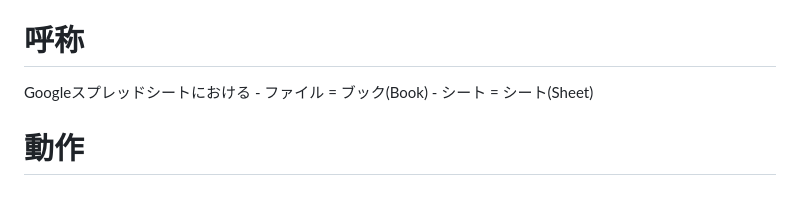
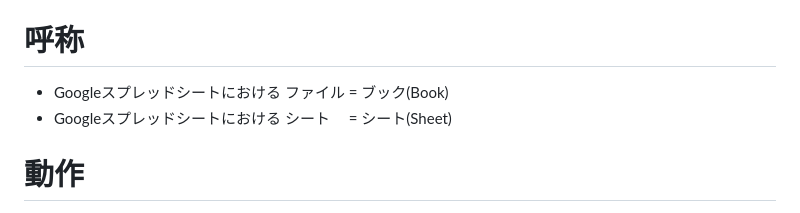
Before and after one commit to bbsfish/Easymoney, a Markdown page: README.md, the part around one of its changes. Rendered like a GitHub page.

```diff
--- a/README.md
+++ b/README.md
@@ -4,9 +4,9 @@
 このプログラム群はフォルダごとに分割されています。各フォルダ内のスクリプトは、それぞれ別々のGoogleAppScriptとしてデプロイする必要があります。同じフォルダ内のスクリプト群は、同じGoogleAppScriptに含まれなければなりません。また、assetsフォルダ内のスクリプトは、他のスクリプトで共通に必要な必須スクリプトです。
 
 # 呼称
-Googleスプレッドシートにおける
-    - ファイル = ブック(Book)
-    - シート = シート(Sheet)
+- Googleスプレッドシートにおける ファイル = ブック(Book)
+- Googleスプレッドシートにおける シート　 = シート(Sheet)
+
 # 動作
 - check_mail
 Gmailのメールボックスを"GmailAppQuery"で検索して、該当のメールから、金額・日付・利用先等を抽出し、シートに記録します。
```
Also changed, not shown: other parts of README.md (+5 -5 lines).
